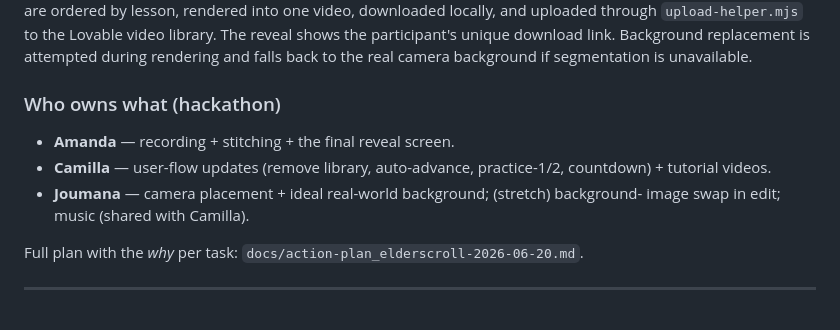
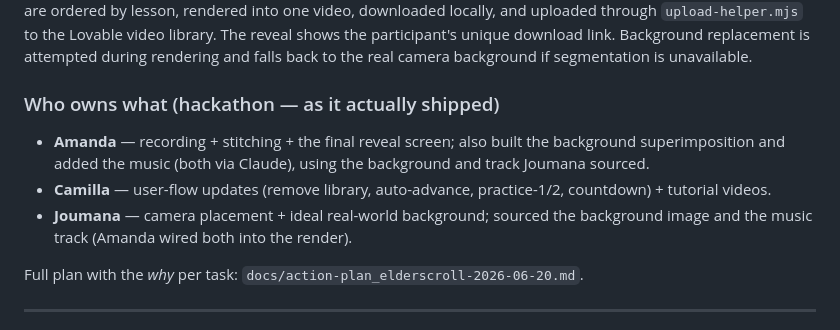
Before and after one commit to amandaklafke92/elderscroll, a Markdown page: CLAUDE.md, the part around the change. Drawn GitHub-style.

Commit message:
Update ownership to reflect what actually shipped
Amanda also built the background superimposition and added the music
(both via Claude) from the background and track Joumana sourced.

Co-Authored-By: Claude Opus 4.8 <noreply@anthropic.com>

```diff
--- a/CLAUDE.md
+++ b/CLAUDE.md
@@ -50,12 +50,14 @@ by lesson, rendered into one video, downloaded locally, and uploaded through
 unique download link. Background replacement is attempted during rendering and falls
 back to the real camera background if segmentation is unavailable.
 
-### Who owns what (hackathon)
-- **Amanda** — recording + stitching + the final reveal screen.
+### Who owns what (hackathon — as it actually shipped)
+- **Amanda** — recording + stitching + the final reveal screen; also built the
+  background superimposition and added the music (both via Claude), using the
+  background and track Joumana sourced.
 - **Camilla** — user-flow updates (remove library, auto-advance, practice-1/2,
   countdown) + tutorial videos.
-- **Joumana** — camera placement + ideal real-world background; (stretch) background-
-  image swap in edit; music (shared with Camilla).
+- **Joumana** — camera placement + ideal real-world background; sourced the
+  background image and the music track (Amanda wired both into the render).
 
 Full plan with the *why* per task: `docs/action-plan_elderscroll-2026-06-20.md`.
 
```
